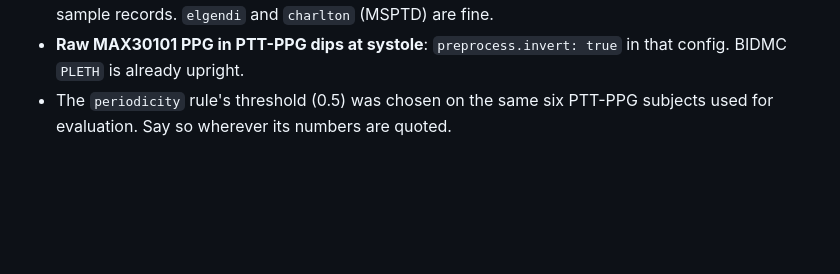
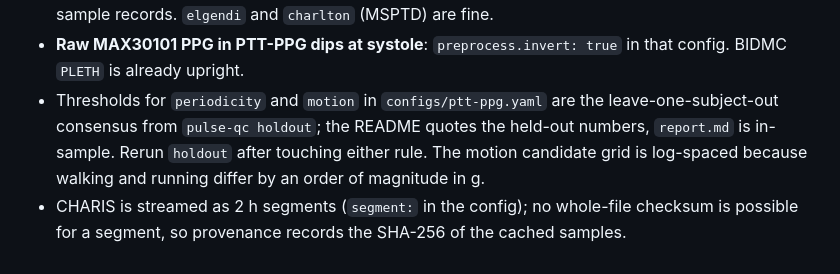
Before and after one commit to ForresN/pulse-qc, a Markdown page: CLAUDE.md, the part around the change. Rendered like a GitHub page; blank space fills up the shorter version.

```diff
--- a/CLAUDE.md
+++ b/CLAUDE.md
@@ -16,5 +16,9 @@ Read `README.md` first; this file is only what is not obvious from it.
   the 254k-sample records. `elgendi` and `charlton` (MSPTD) are fine.
 - **Raw MAX30101 PPG in PTT-PPG dips at systole**: `preprocess.invert: true` in that config.
   BIDMC `PLETH` is already upright.
-- The `periodicity` rule's threshold (0.5) was chosen on the same six PTT-PPG subjects used
-  for evaluation. Say so wherever its numbers are quoted.
+- Thresholds for `periodicity` and `motion` in `configs/ptt-ppg.yaml` are the leave-one-subject-out
+  consensus from `pulse-qc holdout`; the README quotes the held-out numbers, `report.md` is
+  in-sample. Rerun `holdout` after touching either rule. The motion candidate grid is log-spaced
+  because walking and running differ by an order of magnitude in g.
+- CHARIS is streamed as 2 h segments (`segment:` in the config); no whole-file checksum is
+  possible for a segment, so provenance records the SHA-256 of the cached samples.
```
Also changed, not shown: README.md (+31 -4 lines), docs/fig_example_qc.png, docs/fig_f1_heldout_motion.png (added), docs/fig_f1_heldout_periodicity.png, 9 other files.
